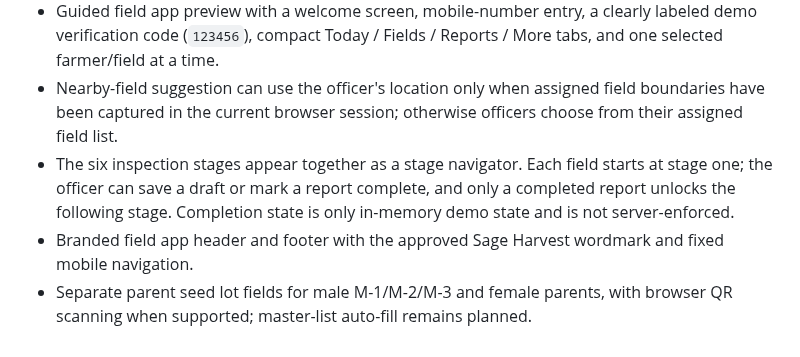
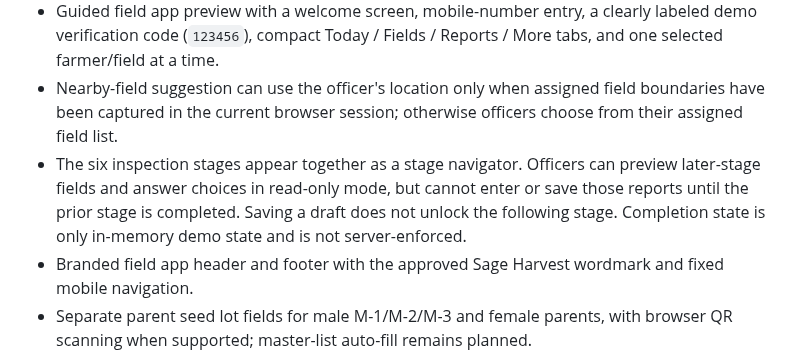
Before and after one commit to rajavadlamani-png/seed-production-intelligence-platform, a Markdown page: README.md, the part around the change. Drawn GitHub-style.

Commit message:
Add read-only inspection previews (README.md)

```diff
--- a/README.md
+++ b/README.md
@@ -15,7 +15,7 @@ Open `index.html` in a browser, or use the [live demo](https://rajavadlamani-png
 - Field officer GPS boundary capture and area measurement in acres, plus a clearly labeled sample walk for previewing the flow.
 - Guided field app preview with a welcome screen, mobile-number entry, a clearly labeled demo verification code (`123456`), compact Today / Fields / Reports / More tabs, and one selected farmer/field at a time.
 - Nearby-field suggestion can use the officer's location only when assigned field boundaries have been captured in the current browser session; otherwise officers choose from their assigned field list.
-- The six inspection stages appear together as a stage navigator. Each field starts at stage one; the officer can save a draft or mark a report complete, and only a completed report unlocks the following stage. Completion state is only in-memory demo state and is not server-enforced.
+- The six inspection stages appear together as a stage navigator. Officers can preview later-stage fields and answer choices in read-only mode, but cannot enter or save those reports until the prior stage is completed. Saving a draft does not unlock the following stage. Completion state is only in-memory demo state and is not server-enforced.
 - Branded field app header and footer with the approved Sage Harvest wordmark and fixed mobile navigation.
 - Separate parent seed lot fields for male M-1/M-2/M-3 and female parents, with browser QR scanning when supported; master-list auto-fill remains planned.
 - Farmer master-list and assignment workflow. Excel import is intentionally not enabled in the public prototype.
```
